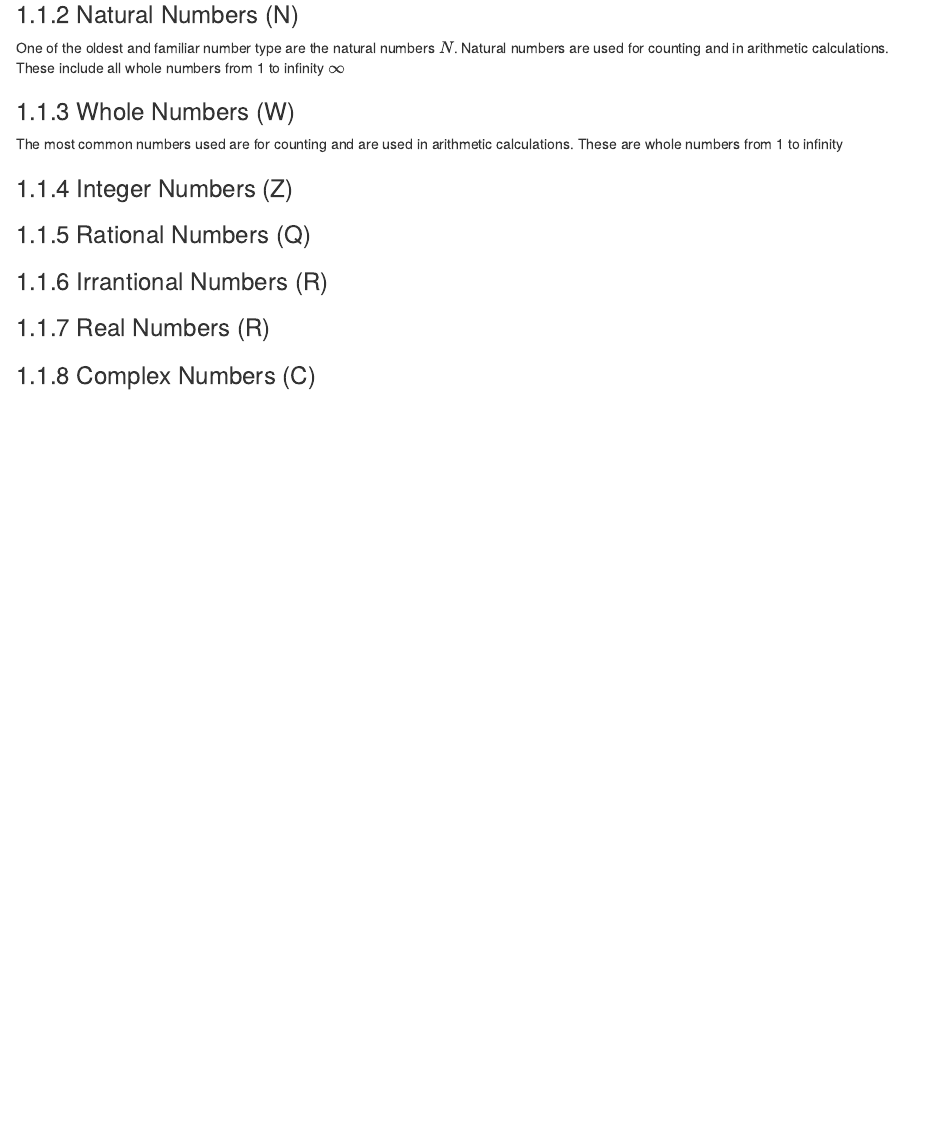
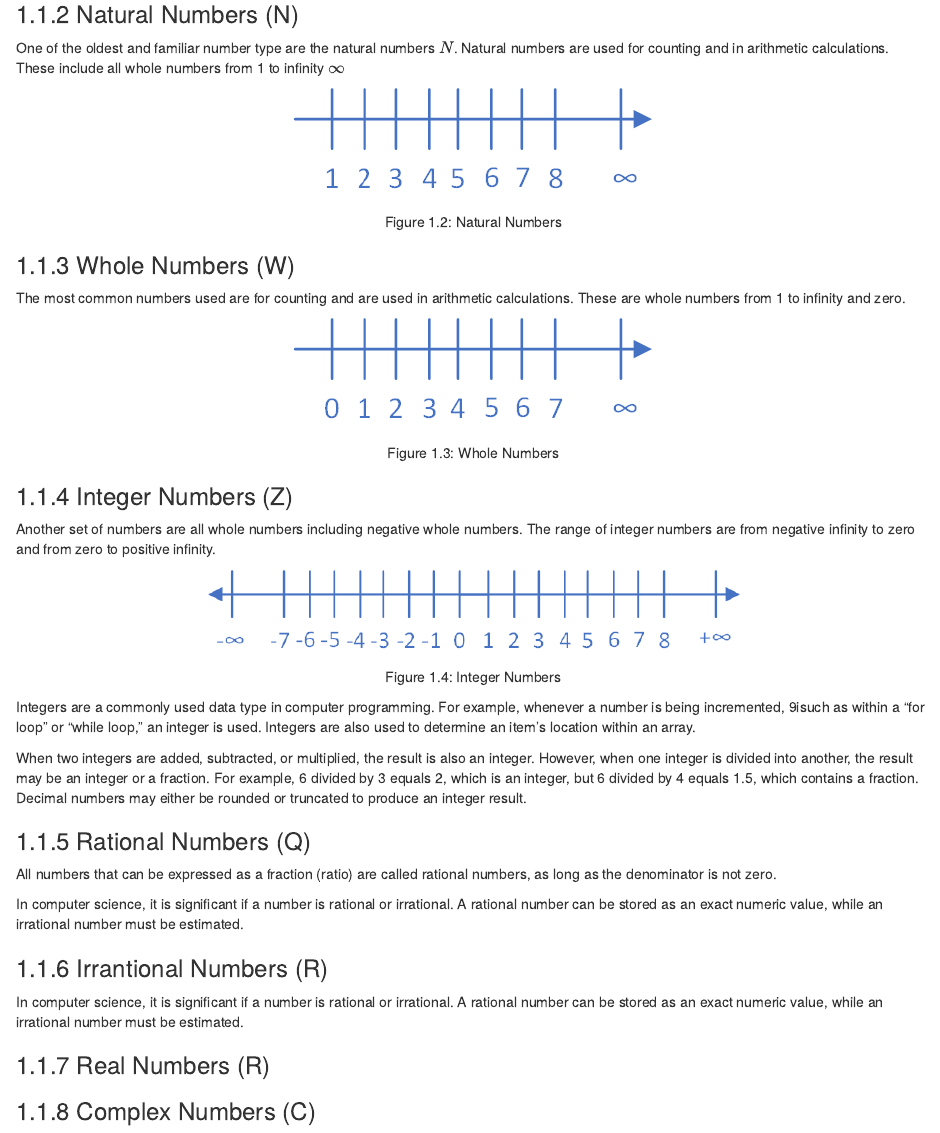
Before and after one commit to lourman/MCOMD0AMA, an R Markdown document (01-numbers.Rmd): the page in a window 1100 px wide, from 850 px down. Rendered offline with R 4.5, knitr and Pandoc, with nearby package versions; drawn as R Markdown's standard HTML page in place of the format the file asks for.

Commit message:
Added images in the number section
Added images and filled some more information

````diff
--- a/01-numbers.Rmd
+++ b/01-numbers.Rmd
@@ -18,12 +18,36 @@ Zero as a mathematical symbol has a turbulence timeline. Although its first appe
 One of the oldest and familiar number type are the natural numbers $N$.
 Natural numbers are used for counting and in arithmetic calculations. These include all whole numbers from 1 to infinity $\infty$
 
+```{r, out.width='40%', fig.align='center', fig.cap='Natural Numbers', echo=FALSE}
+knitr::include_graphics('images/Natural Numbers.png')
+```
+
 ### Whole Numbers (W)
-The most common numbers used are for counting and are used in arithmetic calculations. These are whole numbers from 1 to infinity
+The most common numbers used are for counting and are used in arithmetic calculations. These are whole numbers from 1 to infinity and zero.
+
+```{r, out.width='40%', fig.align='center', fig.cap='Whole Numbers', echo=FALSE}
+knitr::include_graphics('images/Whole Numbers.png')
+```
 
 ### Integer Numbers (Z)
+Another set of numbers are all whole numbers including negative whole numbers. The range of integer numbers are from negative infinity to zero and from zero to positive infinity.
+
+```{r, out.width='60%', fig.align='center', fig.cap='Integer Numbers', echo=FALSE}
+knitr::include_graphics('images/Integer Numbers.png')
+```
+Integers are a commonly used data type in computer programming. For example, whenever a number is being incremented, 9isuch as within a "for loop" or "while loop," an integer is used. Integers are also used to determine an item's location within an array.
+
+When two integers are added, subtracted, or multiplied, the result is also an integer. However, when one integer is divided into another, the result may be an integer or a fraction. For example, 6 divided by 3 equals 2, which is an integer, but 6 divided by 4 equals 1.5, which contains a fraction. Decimal numbers may either be rounded or truncated to produce an integer result.
+
 ### Rational Numbers (Q)
+All numbers that can be expressed as a fraction (ratio) are called rational numbers, as long as the denominator is not zero.
+
+In computer science, it is significant if a number is rational or irrational. A rational number can be stored as an exact numeric value, while an irrational number must be estimated.
+
 ### Irrantional Numbers (R\Q)
+
+In computer science, it is significant if a number is rational or irrational. A rational number can be stored as an exact numeric value, while an irrational number must be estimated.
+
 ### Real Numbers (R)
 ### Complex Numbers (C)
 ## Algebraic Properties
````
Also changed, not shown: docs/reference-keys.txt, docs/search_index.json, images/Integer Numbers.png (added), images/Natural Numbers.png (added), images/Whole Numbers.png (added), 4 other files.
